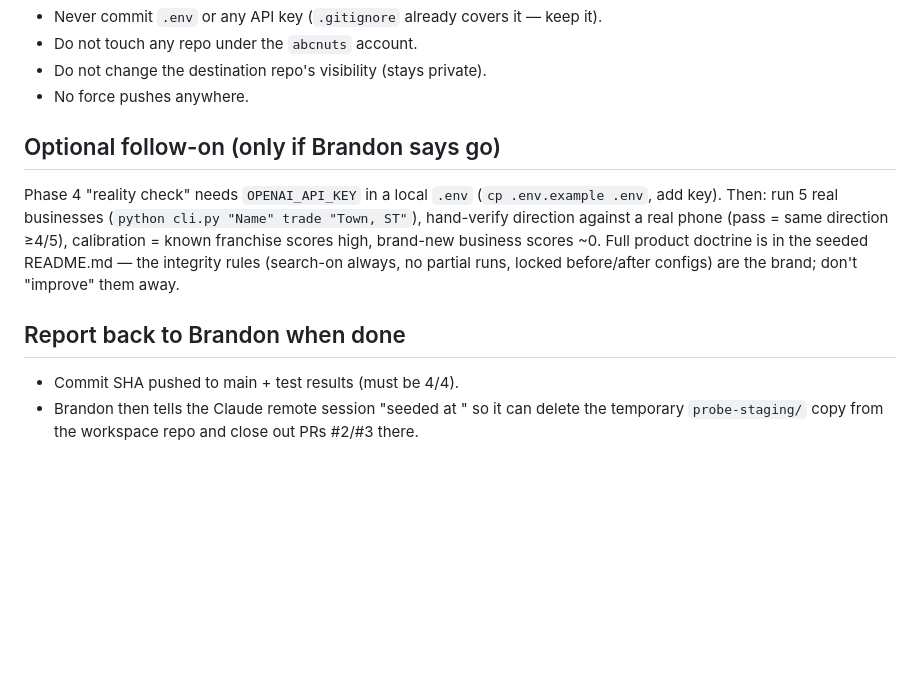
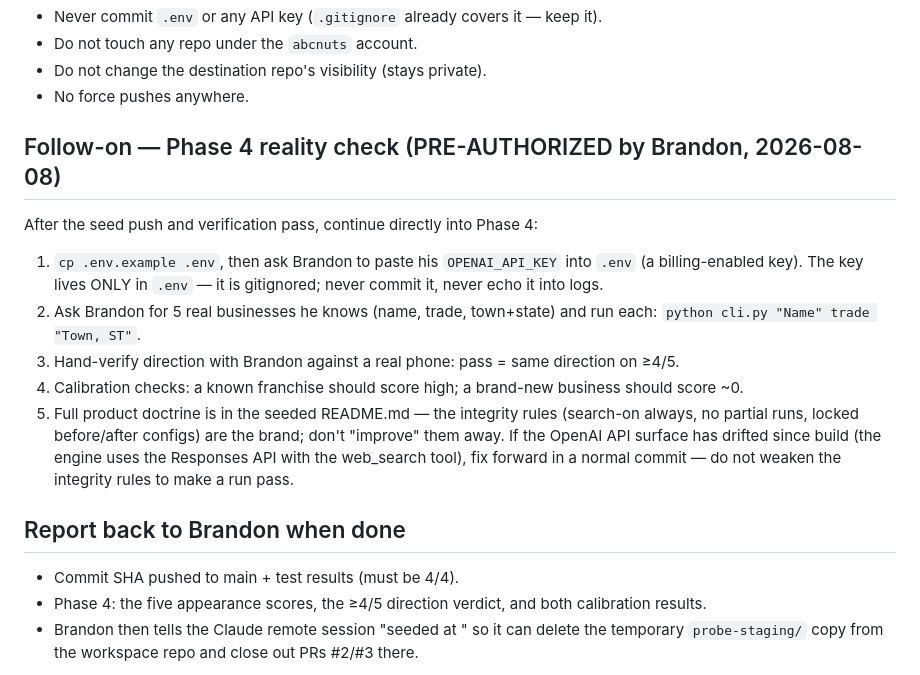
Before and after one commit to abcnuts/claude-code-workspace, a Markdown page: handoffs/2026-08-08-codex-repo-seed-handoff.md, the part around the change. Drawn GitHub-style; blank space fills up the shorter version.

Commit message:
Pre-authorize Phase 4 reality check in Codex handoff
Brandon approved the follow-on, so Codex proceeds from seed straight into
the Phase 4 checklist (key via local .env only, five hand-verified
businesses, franchise/new-business calibration) without stopping to ask.

Co-Authored-By: Claude Fable 5 <noreply@anthropic.com>
Claude-Session: https://claude.ai/code/session_017SgKh5sTzx4rjanwEAXtfc

```diff
--- a/handoffs/2026-08-08-codex-repo-seed-handoff.md
+++ b/handoffs/2026-08-08-codex-repo-seed-handoff.md
@@ -74,19 +74,31 @@ test_different_businesses_do_not_match, test_target_in_names.
 - Do not change the destination repo's visibility (stays private).
 - No force pushes anywhere.
 
-## Optional follow-on (only if Brandon says go)
+## Follow-on — Phase 4 reality check (PRE-AUTHORIZED by Brandon, 2026-08-08)
 
-Phase 4 "reality check" needs `OPENAI_API_KEY` in a local `.env`
-(`cp .env.example .env`, add key). Then: run 5 real businesses
-(`python cli.py "Name" trade "Town, ST"`), hand-verify direction against a
-real phone (pass = same direction ≥4/5), calibration = known franchise scores
-high, brand-new business scores ~0. Full product doctrine is in the seeded
-README.md — the integrity rules (search-on always, no partial runs, locked
-before/after configs) are the brand; don't "improve" them away.
+After the seed push and verification pass, continue directly into Phase 4:
+
+1. `cp .env.example .env`, then ask Brandon to paste his `OPENAI_API_KEY`
+   into `.env` (a billing-enabled key). The key lives ONLY in `.env` — it is
+   gitignored; never commit it, never echo it into logs.
+2. Ask Brandon for 5 real businesses he knows (name, trade, town+state) and
+   run each: `python cli.py "Name" trade "Town, ST"`.
+3. Hand-verify direction with Brandon against a real phone: pass = same
+   direction on ≥4/5.
+4. Calibration checks: a known franchise should score high; a brand-new
+   business should score ~0.
+5. Full product doctrine is in the seeded README.md — the integrity rules
+   (search-on always, no partial runs, locked before/after configs) are the
+   brand; don't "improve" them away. If the OpenAI API surface has drifted
+   since build (the engine uses the Responses API with the web_search tool),
+   fix forward in a normal commit — do not weaken the integrity rules to
+   make a run pass.
 
 ## Report back to Brandon when done
 
 - Commit SHA pushed to main + test results (must be 4/4).
+- Phase 4: the five appearance scores, the ≥4/5 direction verdict, and both
+  calibration results.
 - Brandon then tells the Claude remote session "seeded at <SHA>" so it can
   delete the temporary `probe-staging/` copy from the workspace repo and close
   out PRs #2/#3 there.
```
